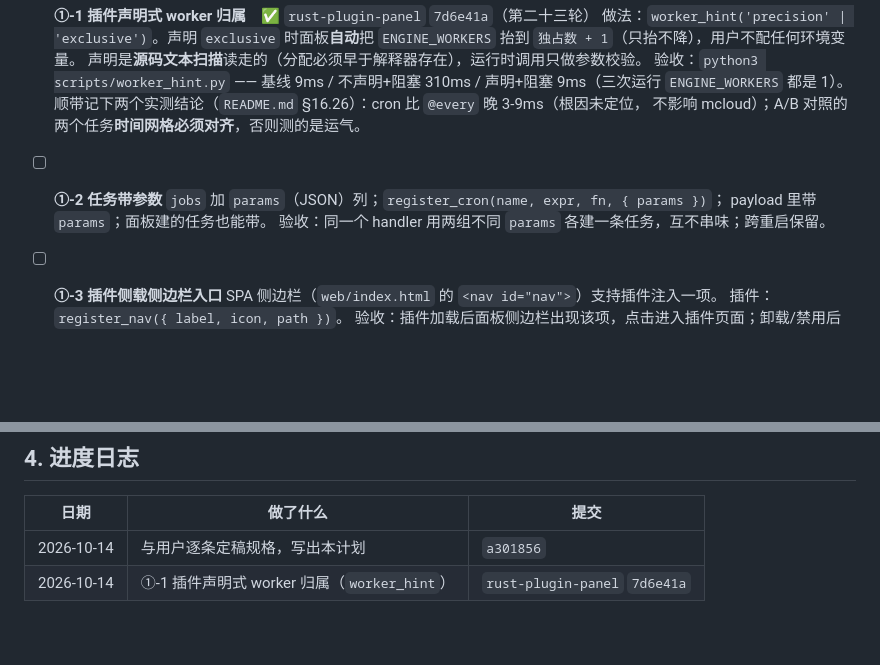
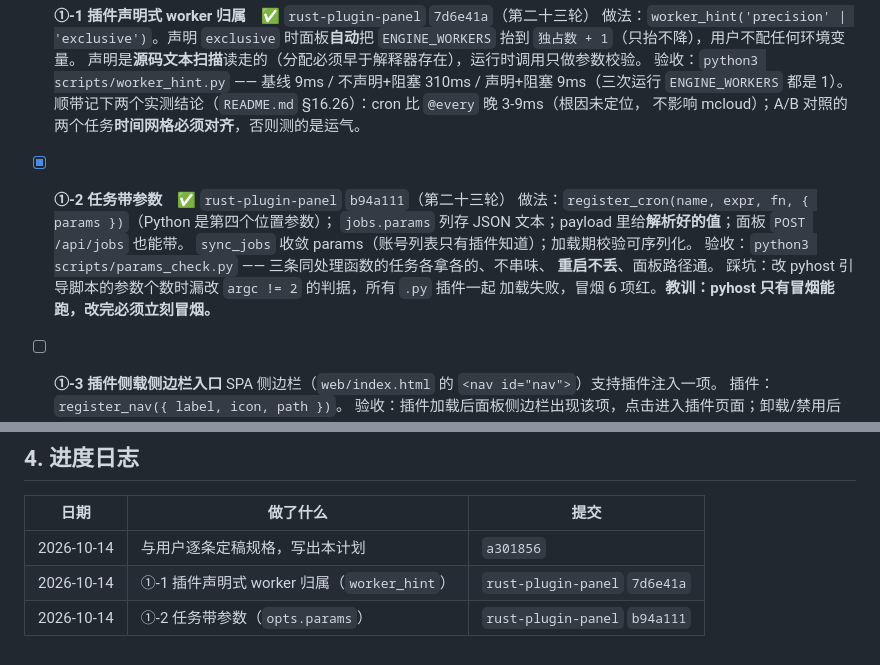
Before and after one commit to asunajs/mcloud-plugin, a Markdown page: docs/redesign-plan.md, 2 parts joined by grey strips. Drawn GitHub-style; blank space fills up the shorter version.

Commit message:
计划：①-2 完成（任务带参数，rust-plugin-panel b94a111）

```diff
--- a/docs/redesign-plan.md
+++ b/docs/redesign-plan.md
@@ -111,10 +111,14 @@
   顺带记下两个实测结论（`README.md` §16.26）：cron 比 `@every` 晚 3-9ms（根因未定位，
   不影响 mcloud）；A/B 对照的两个任务**时间网格必须对齐**，否则测的是运气。
 
-- [ ] **①-2 任务带参数**
-  `jobs` 加 `params`（JSON）列；`register_cron(name, expr, fn, { params })`；
-  payload 里带 `params`；面板建的任务也能带。
-  验收：同一个 handler 用两组不同 `params` 各建一条任务，互不串味；跨重启保留。
+- [x] **①-2 任务带参数**　✅ `rust-plugin-panel` `b94a111`（第二十三轮）
+  做法：`register_cron(name, expr, fn, { params })`（Python 是第四个位置参数）；
+  `jobs.params` 列存 JSON 文本；payload 里给**解析好的值**；面板 `POST /api/jobs` 也能带。
+  `sync_jobs` 收敛 params（账号列表只有插件知道）；加载期校验可序列化。
+  验收：`python3 scripts/params_check.py` —— 三条同处理函数的任务各拿各的、不串味、
+  **重启不丢**、面板路径通。
+  踩坑：改 pyhost 引导脚本的参数个数时漏改 `argc != 2` 的判据，所有 `.py` 插件一起
+  加载失败，冒烟 6 项红。**教训：pyhost 只有冒烟能跑，改完必须立刻冒烟。**
 
 - [ ] **①-3 插件侧载侧边栏入口**
   SPA 侧边栏（`web/index.html` 的 `<nav id="nav">`）支持插件注入一项。
@@ -190,3 +194,4 @@
 |---|---|---|
 | 2026-10-14 | 与用户逐条定稿规格，写出本计划 | `a301856` |
 | 2026-10-14 | ①-1 插件声明式 worker 归属（`worker_hint`） | `rust-plugin-panel` `7d6e41a` |
+| 2026-10-14 | ①-2 任务带参数（`opts.params`） | `rust-plugin-panel` `b94a111` |
```
